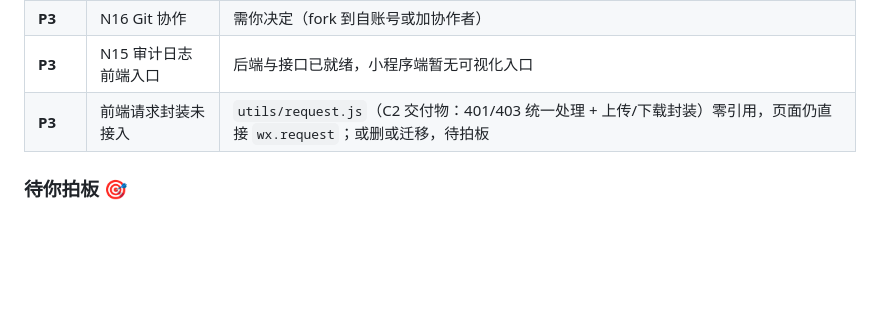
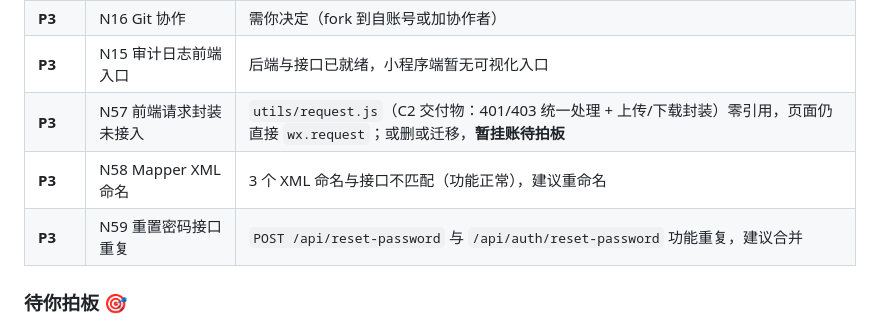
Before and after one commit to kunkun-text/ai_helper, a Markdown page: CLAUDE.md, the part around the change. Rendered like a GitHub page; blank space fills up the shorter version.

```diff
--- a/CLAUDE.md
+++ b/CLAUDE.md
@@ -56,7 +56,9 @@
 | **P3** | N35 剩余硬编码 | 模型名/重置链接/发件人/重置页 HTML 已清；其它内联 HTML 仍挂账 |
 | **P3** | N16 Git 协作 | 需你决定（fork 到自账号或加协作者） |
 | **P3** | N15 审计日志前端入口 | 后端与接口已就绪，小程序端暂无可视化入口 |
-| **P3** | 前端请求封装未接入 | `utils/request.js`（C2 交付物：401/403 统一处理 + 上传/下载封装）零引用，页面仍直接 `wx.request`；或删或迁移，待拍板 |
+| **P3** | N57 前端请求封装未接入 | `utils/request.js`（C2 交付物：401/403 统一处理 + 上传/下载封装）零引用，页面仍直接 `wx.request`；或删或迁移，**暂挂账待拍板** |
+| **P3** | N58 Mapper XML 命名 | 3 个 XML 命名与接口不匹配（功能正常），建议重命名 |
+| **P3** | N59 重置密码接口重复 | `POST /api/reset-password` 与 `/api/auth/reset-password` 功能重复，建议合并 |
 
 ### 待你拍板 🎯
 
```
Also changed, not shown: CHANGES.md (+6 -4 lines), 需求清单-2026-09-15.md (+4 -1 lines).
